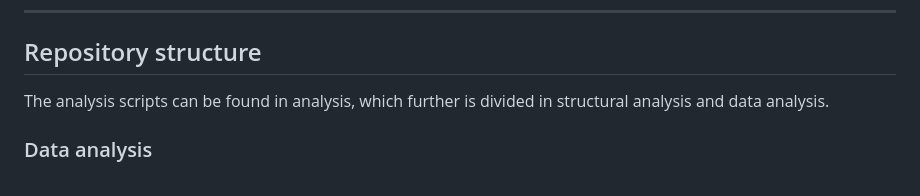
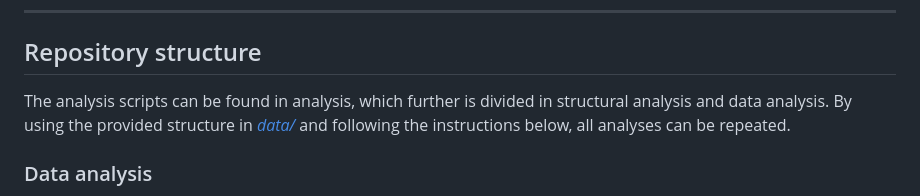
Before and after one commit to miralea/DQGlyco, a Markdown page: README.md, the part around the change. Drawn GitHub-style.

```diff
--- a/README.md
+++ b/README.md
@@ -13,7 +13,7 @@ Protein glycosylation is a highly diverse post-translational modification, modul
 
 ## Repository structure
 
-The analysis scripts can be found in analysis, which further is divided in structural analysis and data analysis.
+The analysis scripts can be found in analysis, which further is divided in structural analysis and data analysis. By using the provided structure in [*data/*](data/) and following the instructions below, all analyses can be repeated.
 
 
 ### Data analysis
```
